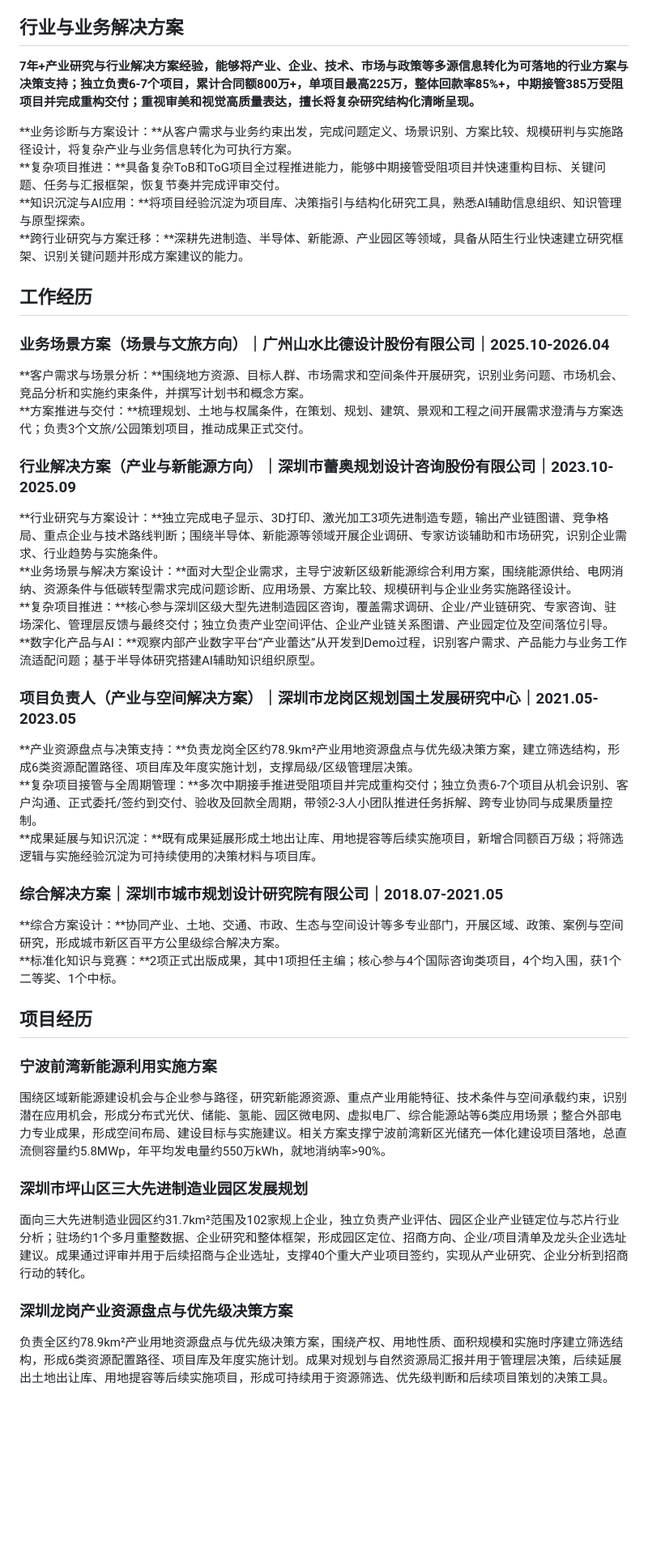
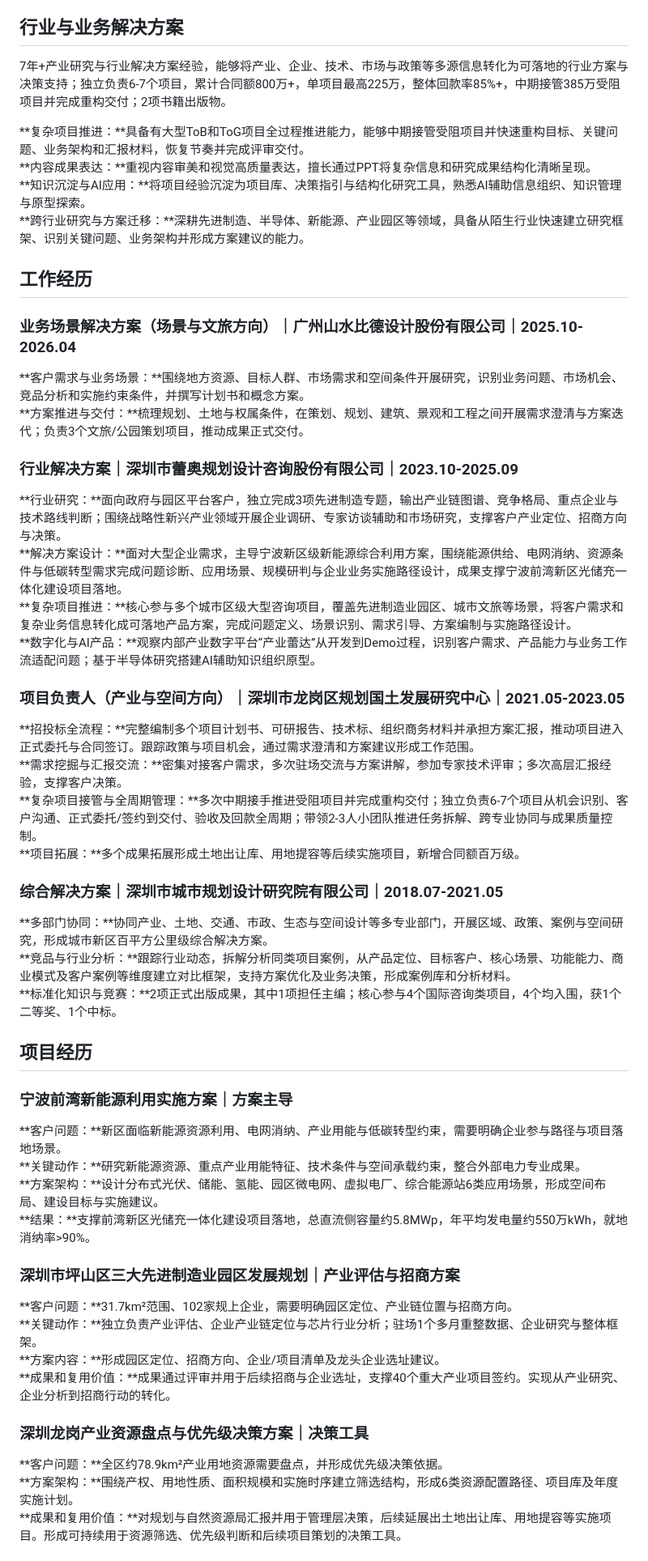
Before and after one commit to wx6611/liang-wenxin-resume, a Markdown page: resumes/06AB.md, the part around one of its changes. Shown at 81% size. Drawn GitHub-style; blank space fills up the shorter version.

Commit message:
Update 06AB to 2026-09-30 latest resume

```diff
--- a/resumes/06AB.md
+++ b/resumes/06AB.md
@@ -5,49 +5,59 @@
 
 ## 行业与业务解决方案
 
-**7年+产业研究与行业解决方案经验，能够将产业、企业、技术、市场与政策等多源信息转化为可落地的行业方案与决策支持；独立负责6-7个项目，累计合同额800万+，单项目最高225万，整体回款率85%+，中期接管385万受阻项目并完成重构交付；重视审美和视觉高质量表达，擅长将复杂研究结构化清晰呈现。**
+7年+产业研究与行业解决方案经验，能够将产业、企业、技术、市场与政策等多源信息转化为可落地的行业方案与决策支持；独立负责6-7个项目，累计合同额800万+，单项目最高225万，整体回款率85%+，中期接管385万受阻项目并完成重构交付；2项书籍出版物。
 
-**业务诊断与方案设计：**从客户需求与业务约束出发，完成问题定义、场景识别、方案比较、规模研判与实施路径设计，将复杂产业与业务信息转化为可执行方案。
-**复杂项目推进：**具备复杂ToB和ToG项目全过程推进能力，能够中期接管受阻项目并快速重构目标、关键问题、任务与汇报框架，恢复节奏并完成评审交付。
+**复杂项目推进：**具备有大型ToB和ToG项目全过程推进能力，能够中期接管受阻项目并快速重构目标、关键问题、业务架构和汇报材料，恢复节奏并完成评审交付。
+**内容成果表达：**重视内容审美和视觉高质量表达，擅长通过PPT将复杂信息和研究成果结构化清晰呈现。
 **知识沉淀与AI应用：**将项目经验沉淀为项目库、决策指引与结构化研究工具，熟悉AI辅助信息组织、知识管理与原型探索。
-**跨行业研究与方案迁移：**深耕先进制造、半导体、新能源、产业园区等领域，具备从陌生行业快速建立研究框架、识别关键问题并形成方案建议的能力。
+**跨行业研究与方案迁移：**深耕先进制造、半导体、新能源、产业园区等领域，具备从陌生行业快速建立研究框架、识别关键问题、业务架构并形成方案建议的能力。
 
 ## 工作经历
 
-### 业务场景方案（场景与文旅方向）｜广州山水比德设计股份有限公司｜2025.10-2026.04
+### 业务场景解决方案（场景与文旅方向）｜广州山水比德设计股份有限公司｜2025.10-2026.04
 
-**客户需求与场景分析：**围绕地方资源、目标人群、市场需求和空间条件开展研究，识别业务问题、市场机会、竞品分析和实施约束条件，并撰写计划书和概念方案。
+**客户需求与业务场景：**围绕地方资源、目标人群、市场需求和空间条件开展研究，识别业务问题、市场机会、竞品分析和实施约束条件，并撰写计划书和概念方案。
 **方案推进与交付：**梳理规划、土地与权属条件，在策划、规划、建筑、景观和工程之间开展需求澄清与方案迭代；负责3个文旅/公园策划项目，推动成果正式交付。
 
-### 行业解决方案（产业与新能源方向）｜深圳市蕾奥规划设计咨询股份有限公司｜2023.10-2025.09
+### 行业解决方案｜深圳市蕾奥规划设计咨询股份有限公司｜2023.10-2025.09
 
-**行业研究与方案设计：**独立完成电子显示、3D打印、激光加工3项先进制造专题，输出产业链图谱、竞争格局、重点企业与技术路线判断；围绕半导体、新能源等领域开展企业调研、专家访谈辅助和市场研究，识别企业需求、行业趋势与实施条件。
-**业务场景与解决方案设计：**面对大型企业需求，主导宁波新区级新能源综合利用方案，围绕能源供给、电网消纳、资源条件与低碳转型需求完成问题诊断、应用场景、方案比较、规模研判与企业业务实施路径设计。
-**复杂项目推进：**核心参与深圳区级大型先进制造园区咨询，覆盖需求调研、企业/产业链研究、专家咨询、驻场深化、管理层反馈与最终交付；独立负责产业空间评估、企业产业链关系图谱、产业园定位及空间落位引导。
-**数字化产品与AI：**观察内部产业数字平台“产业蕾达”从开发到Demo过程，识别客户需求、产品能力与业务工作流适配问题；基于半导体研究搭建AI辅助知识组织原型。
+**行业研究：**面向政府与园区平台客户，独立完成3项先进制造专题，输出产业链图谱、竞争格局、重点企业与技术路线判断；围绕战略性新兴产业领域开展企业调研、专家访谈辅助和市场研究，支撑客户产业定位、招商方向与决策。
+**解决方案设计：**面对大型企业需求，主导宁波新区级新能源综合利用方案，围绕能源供给、电网消纳、资源条件与低碳转型需求完成问题诊断、应用场景、规模研判与企业业务实施路径设计，成果支撑宁波前湾新区光储充一体化建设项目落地。
+**复杂项目推进：**核心参与多个城市区级大型咨询项目，覆盖先进制造业园区、城市文旅等场景，将客户需求和复杂业务信息转化成可落地产品方案，完成问题定义、场景识别、需求引导、方案编制与实施路径设计。
+**数字化与AI产品：**观察内部产业数字平台“产业蕾达”从开发到Demo过程，识别客户需求、产品能力与业务工作流适配问题；基于半导体研究搭建AI辅助知识组织原型。
 
-### 项目负责人（产业与空间解决方案）｜深圳市龙岗区规划国土发展研究中心｜2021.05-2023.05
+### 项目负责人（产业与空间方向）｜深圳市龙岗区规划国土发展研究中心｜2021.05-2023.05
 
-**产业资源盘点与决策支持：**负责龙岗全区约78.9km²产业用地资源盘点与优先级决策方案，建立筛选结构，形成6类资源配置路径、项目库及年度实施计划，支撑局级/区级管理层决策。
-**复杂项目接管与全周期管理：**多次中期接手推进受阻项目并完成重构交付；独立负责6-7个项目从机会识别、客户沟通、正式委托/签约到交付、验收及回款全周期，带领2-3人小团队推进任务拆解、跨专业协同与成果质量控制。
-**成果延展与知识沉淀：**既有成果延展形成土地出让库、用地提容等后续实施项目，新增合同额百万级；将筛选逻辑与实施经验沉淀为可持续使用的决策材料与项目库。
+**招投标全流程：**完整编制多个项目计划书、可研报告、技术标、组织商务材料并承担方案汇报，推动项目进入正式委托与合同签订。跟踪政策与项目机会，通过需求澄清和方案建议形成工作范围。
+**需求挖掘与汇报交流：**密集对接客户需求，多次驻场交流与方案讲解，参加专家技术评审；多次高层汇报经验，支撑客户决策。
+**复杂项目接管与全周期管理：**多次中期接手推进受阻项目并完成重构交付；独立负责6-7个项目从机会识别、客户沟通、正式委托/签约到交付、验收及回款全周期；带领2-3人小团队推进任务拆解、跨专业协同与成果质量控制。
+**项目拓展：**多个成果拓展形成土地出让库、用地提容等后续实施项目，新增合同额百万级。
 
 ### 综合解决方案｜深圳市城市规划设计研究院有限公司｜2018.07-2021.05
 
-**综合方案设计：**协同产业、土地、交通、市政、生态与空间设计等多专业部门，开展区域、政策、案例与空间研究，形成城市新区百平方公里级综合解决方案。
+**多部门协同：**协同产业、土地、交通、市政、生态与空间设计等多专业部门，开展区域、政策、案例与空间研究，形成城市新区百平方公里级综合解决方案。
+**竞品与行业分析：**跟踪行业动态，拆解分析同类项目案例，从产品定位、目标客户、核心场景、功能能力、商业模式及客户案例等维度建立对比框架，支持方案优化及业务决策，形成案例库和分析材料。
 **标准化知识与竞赛：**2项正式出版成果，其中1项担任主编；核心参与4个国际咨询类项目，4个均入围，获1个二等奖、1个中标。
 
 ## 项目经历
 
-### 宁波前湾新能源利用实施方案
+### 宁波前湾新能源利用实施方案｜方案主导
 
-围绕区域新能源建设机会与企业参与路径，研究新能源资源、重点产业用能特征、技术条件与空间承载约束，识别潜在应用机会，形成分布式光伏、储能、氢能、园区微电网、虚拟电厂、综合能源站等6类应用场景；整合外部电力专业成果，形成空间布局、建设目标与实施建议。相关方案支撑宁波前湾新区光储充一体化建设项目落地，总直流侧容量约5.8MWp，年平均发电量约550万kWh，就地消纳率>90%。
+**客户问题：**新区面临新能源资源利用、电网消纳、产业用能与低碳转型约束，需要明确企业参与路径与项目落地场景。
+**关键动作：**研究新能源资源、重点产业用能特征、技术条件与空间承载约束，整合外部电力专业成果。
+**方案架构：**设计分布式光伏、储能、氢能、园区微电网、虚拟电厂、综合能源站6类应用场景，形成空间布局、建设目标与实施建议。
+**结果：**支撑前湾新区光储充一体化建设项目落地，总直流侧容量约5.8MWp，年平均发电量约550万kWh，就地消纳率>90%。
 
-### 深圳市坪山区三大先进制造业园区发展规划
+### 深圳市坪山区三大先进制造业园区发展规划｜产业评估与招商方案
 
-面向三大先进制造业园区约31.7km²范围及102家规上企业，独立负责产业评估、园区企业产业链定位与芯片行业分析；驻场约1个多月重整数据、企业研究和整体框架，形成园区定位、招商方向、企业/项目清单及龙头企业选址建议。成果通过评审并用于后续招商与企业选址，支撑40个重大产业项目签约，实现从产业研究、企业分析到招商行动的转化。
+**客户问题：**31.7km²范围、102家规上企业，需要明确园区定位、产业链位置与招商方向。
+**关键动作：**独立负责产业评估、企业产业链定位与芯片行业分析；驻场1个多月重整数据、企业研究与整体框架。
+**方案内容：**形成园区定位、招商方向、企业/项目清单及龙头企业选址建议。
+**成果和复用价值：**成果通过评审并用于后续招商与企业选址，支撑40个重大产业项目签约。实现从产业研究、企业分析到招商行动的转化。
 
-### 深圳龙岗产业资源盘点与优先级决策方案
+### 深圳龙岗产业资源盘点与优先级决策方案｜决策工具
 
-负责全区约78.9km²产业用地资源盘点与优先级决策方案，围绕产权、用地性质、面积规模和实施时序建立筛选结构，形成6类资源配置路径、项目库及年度实施计划。成果对规划与自然资源局汇报并用于管理层决策，后续延展出土地出让库、用地提容等后续实施项目，形成可持续用于资源筛选、优先级判断和后续项目策划的决策工具。
+**客户问题：**全区约78.9km²产业用地资源需要盘点，并形成优先级决策依据。
+**方案架构：**围绕产权、用地性质、面积规模和实施时序建立筛选结构，形成6类资源配置路径、项目库及年度实施计划。
+**成果和复用价值：**对规划与自然资源局汇报并用于管理层决策，后续延展出土地出让库、用地提容等实施项目。形成可持续用于资源筛选、优先级判断和后续项目策划的决策工具。
 
```
Also changed, not shown: other parts of resumes/06AB.md (+8 -9 lines).
